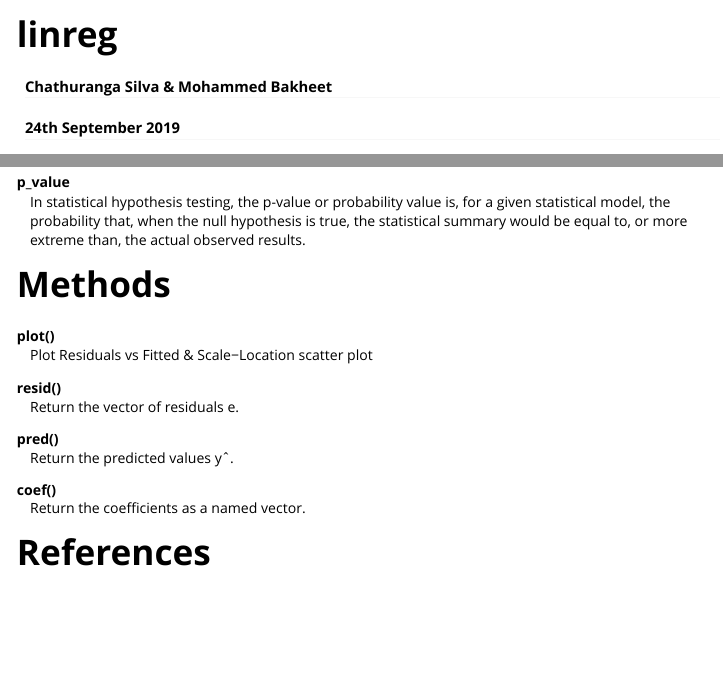
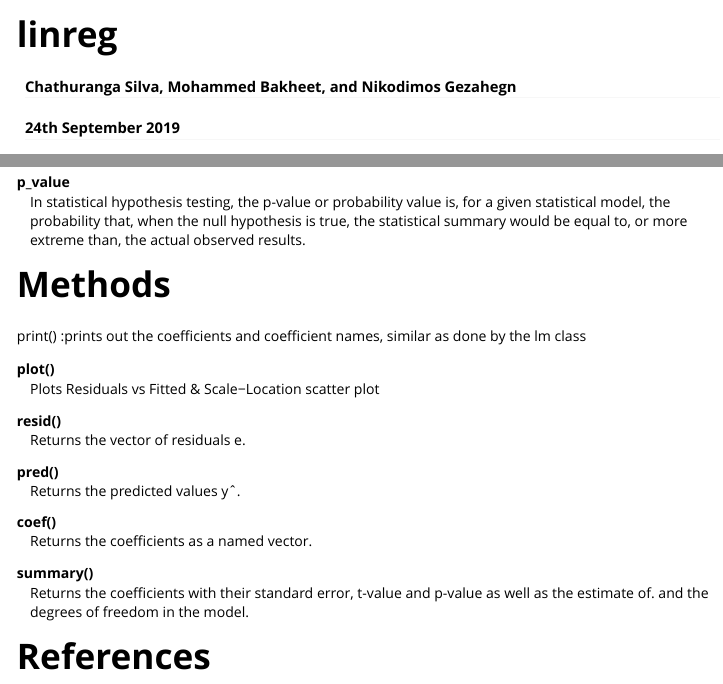
Before and after one commit to abkw/lab04, an R Markdown document (vignettes/lab04-Vingnette.Rmd): the page in a window 1100 px wide, from its top, and a second part further down, joined at a grey line. Rendered offline with R 4.5, knitr and Pandoc, with nearby package versions.

Commit message:
editing vignette and roxygen comments, and removing redundent code from linear class

```diff
--- a/vignettes/lab04-Vingnette.Rmd
+++ b/vignettes/lab04-Vingnette.Rmd
@@ -1,6 +1,6 @@
 ---
 title: "linreg"
-author: "Chathuranga Silva & Mohammed Bakheet"
+author: "Chathuranga Silva, Mohammed Bakheet, and Nikodimos Gezahegn"
 date: "24th September 2019"
 output: rmarkdown::html_vignette
 vignette: >
@@ -68,17 +68,23 @@ p_value
 
 # Methods
 
+print()
+  :prints out the coefficients and coefficient names, similar as done by the lm class
+
 plot()
-  : Plot Residuals vs Fitted & Scale−Location scatter plot
+  : Plots Residuals vs Fitted & Scale−Location scatter plot
 
 resid()
-  : Return the vector of residuals e.
+  : Returns the vector of residuals e.
 
 pred()
-  : Return the predicted values yˆ.
+  : Returns the predicted values yˆ.
 
 coef()
-  : Return the coefficients as a named vector.
+  : Returns the coefficients as a named vector.
+
+summary()
+  : Returns the coefficients with their standard error, t-value and p-value as well as the estimate of. and the degrees of freedom in the model.
 
 # References
 
```
Also changed, not shown: R/linreg.R (+2 -4 lines), 1 other file.
